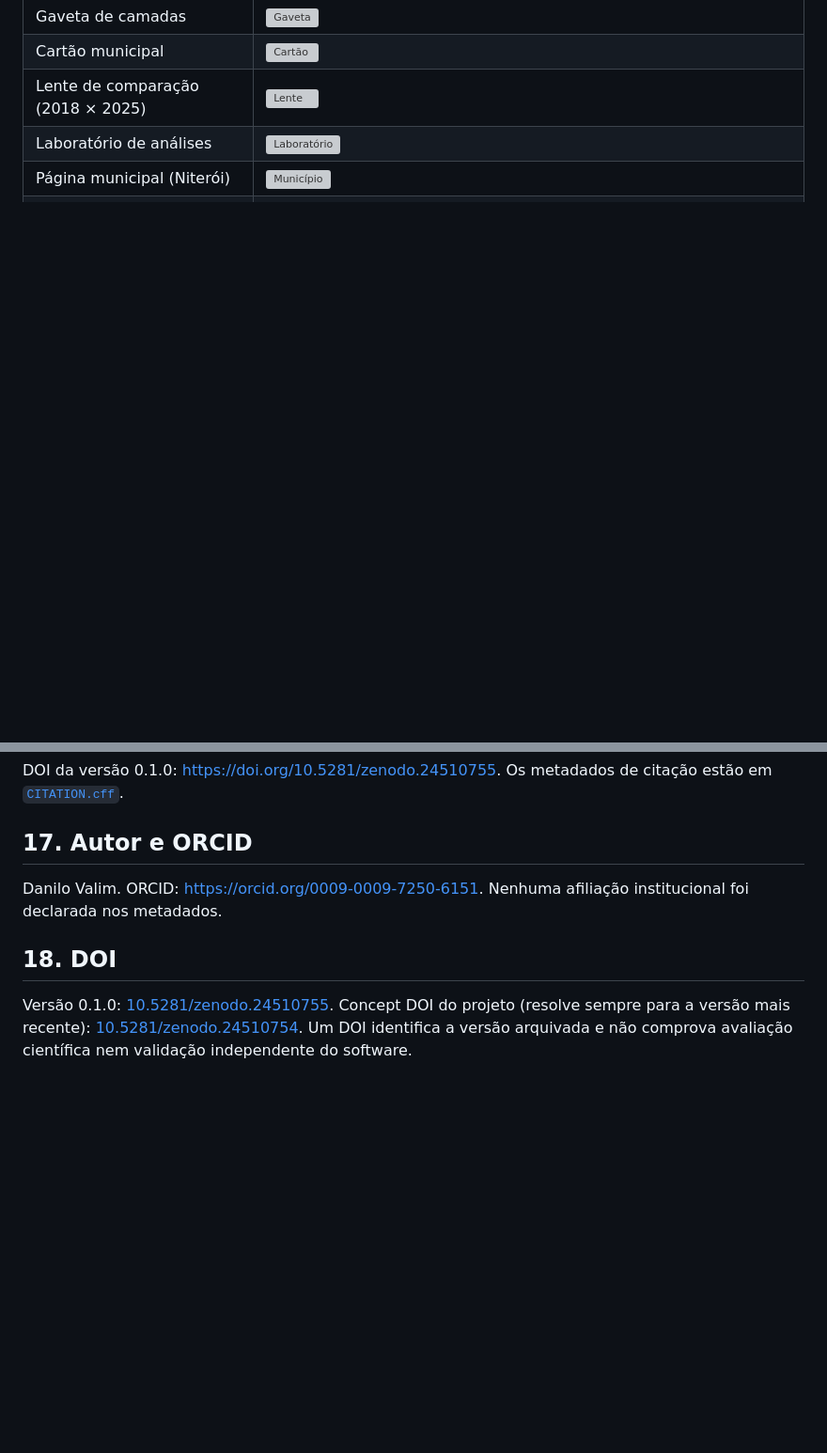
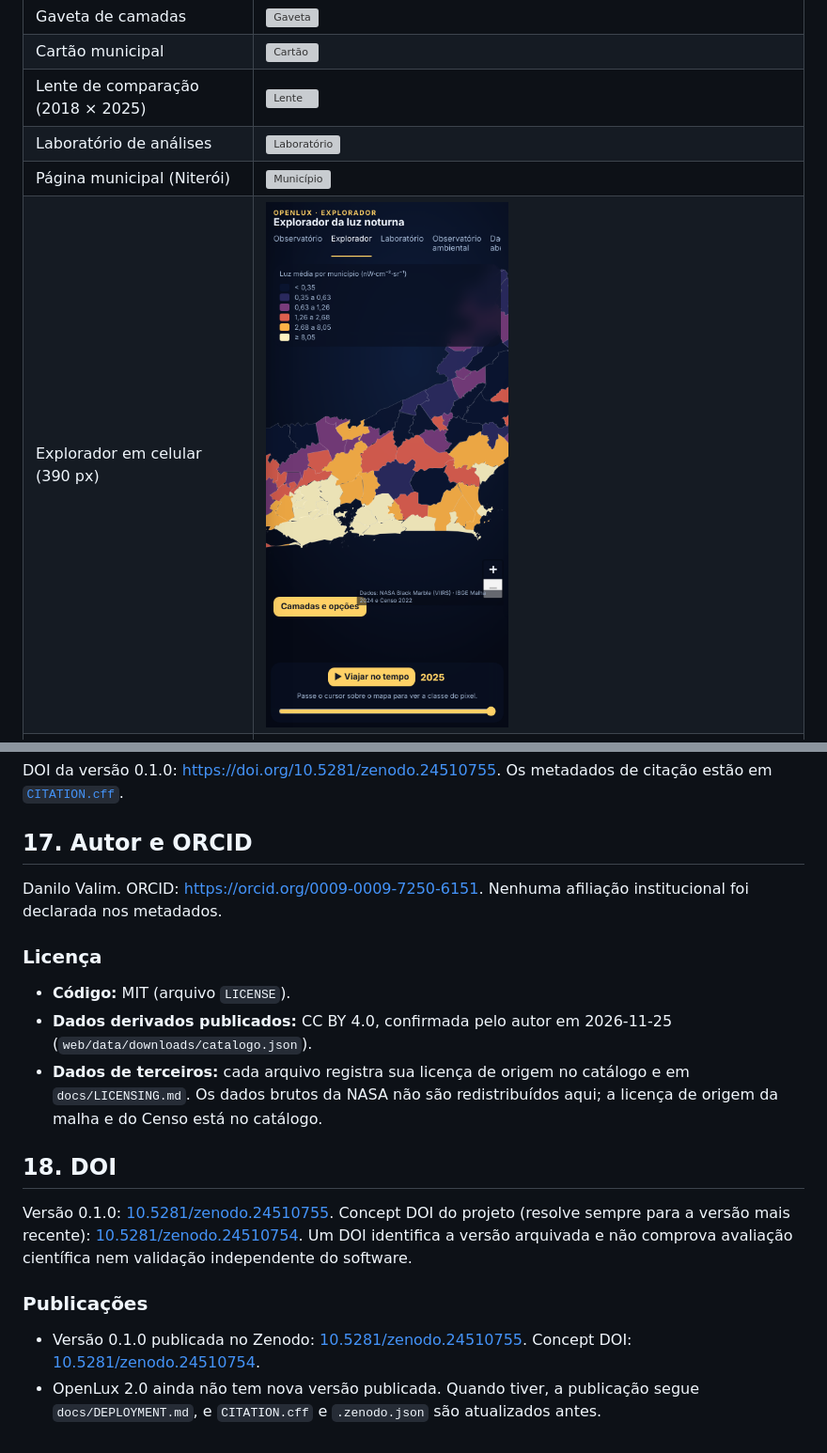
Before and after one commit to DaniloSFValim/openlux, a Markdown page: README.md, 2 parts joined by grey strips. Shown at 94% size. GitHub-like rendering; pictures changed too: docs/screenshots/openlux-2.0/14_explorador_celular.png (added); blank space fills up the shorter version; grey boxes are pictures that could not be loaded.

```diff
--- a/README.md
+++ b/README.md
@@ -50,6 +50,7 @@ Capturas reais do navegador, feitas a partir das páginas publicadas em `web/` (
 | Lente de comparação (2018 × 2025) | ![Lente](docs/screenshots/openlux-2.0/07_explorador_lente.png) |
 | Laboratório de análises | ![Laboratório](docs/screenshots/openlux-2.0/08_laboratorio.png) |
 | Página municipal (Niterói) | ![Município](docs/screenshots/openlux-2.0/09_pagina_municipal_niteroi.png) |
+| Explorador em celular (390 px) | ![Explorador celular](docs/screenshots/openlux-2.0/14_explorador_celular.png) |
 | Relatório municipal em PDF (Niterói) | ![PDF](docs/screenshots/openlux-2.0/13_relatorio_municipal_niteroi.png) |
 | Observatório ambiental | ![Ambiental](docs/screenshots/openlux-2.0/10_observatorio_ambiental.png) |
 | Dados abertos | ![Dados](docs/screenshots/openlux-2.0/11_dados_abertos.png) |
@@ -267,8 +306,19 @@ DOI da versão 0.1.0: https://doi.org/10.5281/zenodo.24510755. Os metadados de c
 Danilo Valim. ORCID: [https://orcid.org/0009-0009-7250-6151](https://orcid.org/0009-0009-7250-6151). Nenhuma afiliação
 institucional foi declarada nos metadados.
 
+### Licença
+
+- **Código:** MIT (arquivo `LICENSE`).
+- **Dados derivados publicados:** CC BY 4.0, confirmada pelo autor em 2026-11-25 (`web/data/downloads/catalogo.json`).
+- **Dados de terceiros:** cada arquivo registra sua licença de origem no catálogo e em `docs/LICENSING.md`. Os dados brutos da NASA não são redistribuídos aqui; a licença de origem da malha e do Censo está no catálogo.
+
 ## 18. DOI
 
 Versão 0.1.0: [10.5281/zenodo.24510755](https://doi.org/10.5281/zenodo.24510755). Concept DOI do projeto (resolve sempre para a
 versão mais recente): [10.5281/zenodo.24510754](https://doi.org/10.5281/zenodo.24510754). Um DOI identifica a versão
 arquivada e não comprova avaliação científica nem validação independente do software.
+
+### Publicações
+
+- Versão 0.1.0 publicada no Zenodo: [10.5281/zenodo.24510755](https://doi.org/10.5281/zenodo.24510755). Concept DOI: [10.5281/zenodo.24510754](https://doi.org/10.5281/zenodo.24510754).
+- OpenLux 2.0 ainda não tem nova versão publicada. Quando tiver, a publicação segue `docs/DEPLOYMENT.md`, e `CITATION.cff` e `.zenodo.json` são atualizados antes.
```
Also changed, not shown: other parts of README.md (+40 -2 lines), docs/DEPLOYMENT.md (+5 -3 lines), 7 other files.
